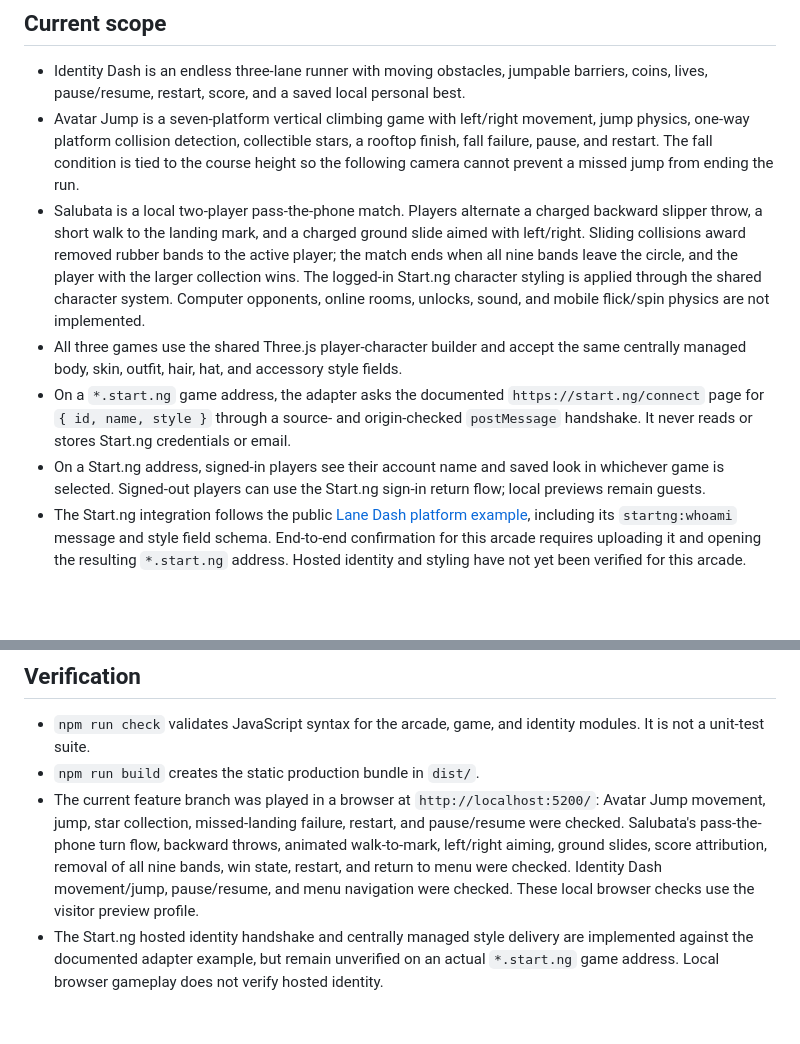
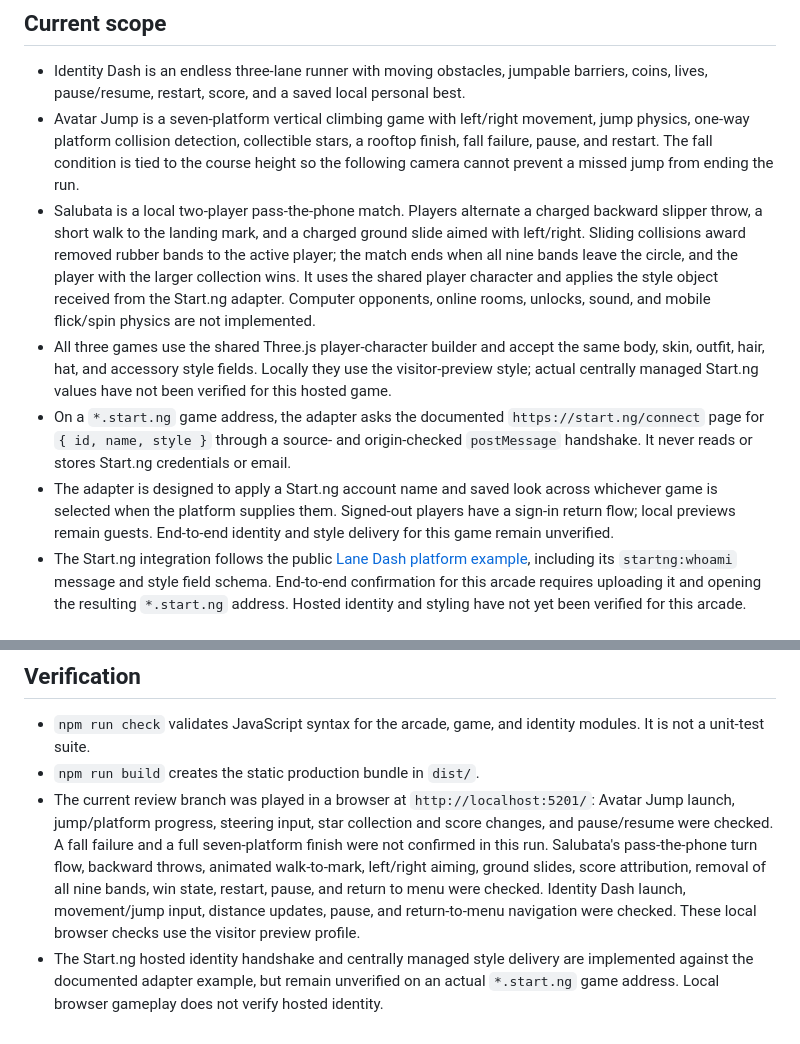
Before and after one commit to Olnuel/jemi-game-arcade, a Markdown page: README.md, 2 parts joined by grey strips. GitHub-like rendering; blank space fills up the shorter version.

Commit message:
Document Salubata gameplay verification

```diff
--- a/README.md
+++ b/README.md
@@ -15,10 +15,10 @@ Production output is created with `npm run build`.
 
 - Identity Dash is an endless three-lane runner with moving obstacles, jumpable barriers, coins, lives, pause/resume, restart, score, and a saved local personal best.
 - Avatar Jump is a seven-platform vertical climbing game with left/right movement, jump physics, one-way platform collision detection, collectible stars, a rooftop finish, fall failure, pause, and restart. The fall condition is tied to the course height so the following camera cannot prevent a missed jump from ending the run.
-- Salubata is a local two-player pass-the-phone match. Players alternate a charged backward slipper throw, a short walk to the landing mark, and a charged ground slide aimed with left/right. Sliding collisions award removed rubber bands to the active player; the match ends when all nine bands leave the circle, and the player with the larger collection wins. The logged-in Start.ng character styling is applied through the shared character system. Computer opponents, online rooms, unlocks, sound, and mobile flick/spin physics are not implemented.
-- All three games use the shared Three.js player-character builder and accept the same centrally managed body, skin, outfit, hair, hat, and accessory style fields.
+- Salubata is a local two-player pass-the-phone match. Players alternate a charged backward slipper throw, a short walk to the landing mark, and a charged ground slide aimed with left/right. Sliding collisions award removed rubber bands to the active player; the match ends when all nine bands leave the circle, and the player with the larger collection wins. It uses the shared player character and applies the style object received from the Start.ng adapter. Computer opponents, online rooms, unlocks, sound, and mobile flick/spin physics are not implemented.
+- All three games use the shared Three.js player-character builder and accept the same body, skin, outfit, hair, hat, and accessory style fields. Locally they use the visitor-preview style; actual centrally managed Start.ng values have not been verified for this hosted game.
 - On a `*.start.ng` game address, the adapter asks the documented `https://start.ng/connect` page for `{ id, name, style }` through a source- and origin-checked `postMessage` handshake. It never reads or stores Start.ng credentials or email.
-- On a Start.ng address, signed-in players see their account name and saved look in whichever game is selected. Signed-out players can use the Start.ng sign-in return flow; local previews remain guests.
+- The adapter is designed to apply a Start.ng account name and saved look across whichever game is selected when the platform supplies them. Signed-out players have a sign-in return flow; local previews remain guests. End-to-end identity and style delivery for this game remain unverified.
 - The Start.ng integration follows the public [Lane Dash platform example](https://github.com/Blackburn0/HNG-Game), including its `startng:whoami` message and style field schema. End-to-end confirmation for this arcade requires uploading it and opening the resulting `*.start.ng` address. Hosted identity and styling have not yet been verified for this arcade.
 
 ## Controls
@@ -33,5 +33,5 @@ To confirm the hosted integration, upload this public repository through the Sta
 
 - `npm run check` validates JavaScript syntax for the arcade, game, and identity modules. It is not a unit-test suite.
 - `npm run build` creates the static production bundle in `dist/`.
-- The current feature branch was played in a browser at `http://localhost:5200/`: Avatar Jump movement, jump, star collection, missed-landing failure, restart, and pause/resume were checked. Salubata's pass-the-phone turn flow, backward throws, animated walk-to-mark, left/right aiming, ground slides, score attribution, removal of all nine bands, win state, restart, and return to menu were checked. Identity Dash movement/jump, pause/resume, and menu navigation were checked. These local browser checks use the visitor preview profile.
+- The current review branch was played in a browser at `http://localhost:5201/`: Avatar Jump launch, jump/platform progress, steering input, star collection and score changes, and pause/resume were checked. A fall failure and a full seven-platform finish were not confirmed in this run. Salubata's pass-the-phone turn flow, backward throws, animated walk-to-mark, left/right aiming, ground slides, score attribution, removal of all nine bands, win state, restart, pause, and return to menu were checked. Identity Dash launch, movement/jump input, distance updates, pause, and return-to-menu navigation were checked. These local browser checks use the visitor preview profile.
 - The Start.ng hosted identity handshake and centrally managed style delivery are implemented against the documented adapter example, but remain unverified on an actual `*.start.ng` game address. Local browser gameplay does not verify hosted identity.
```
